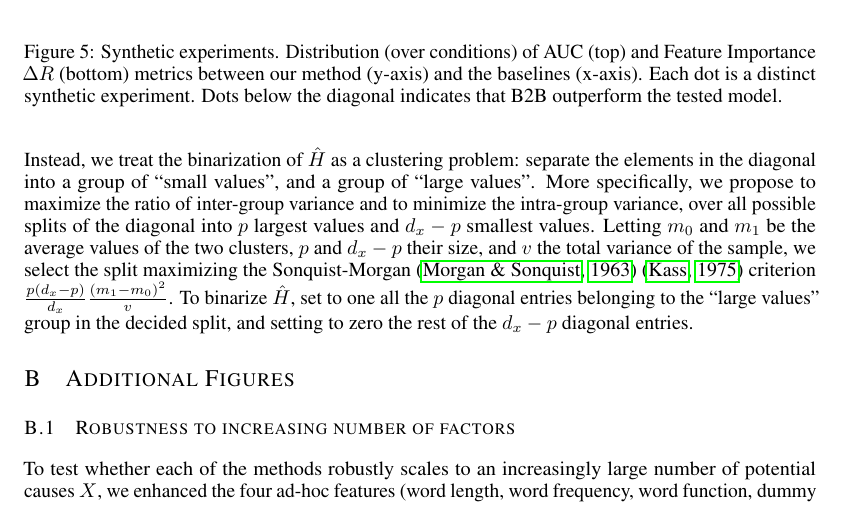
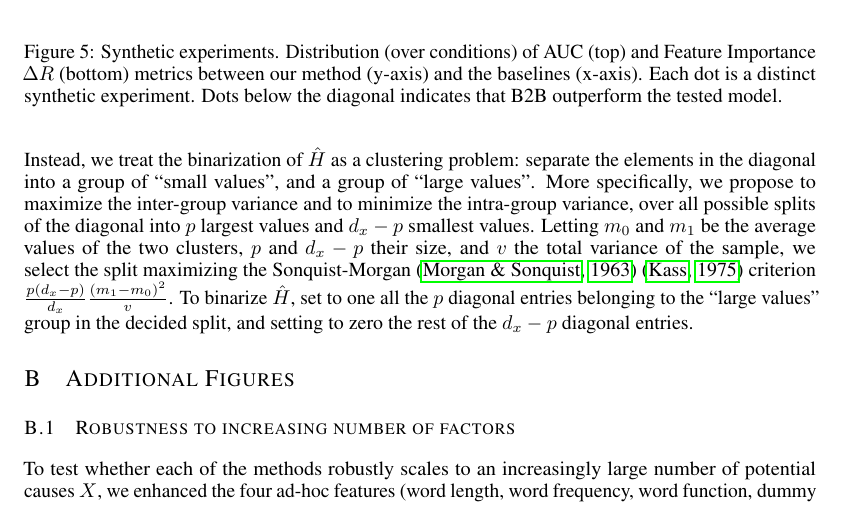
Before and after one commit to kingjr/b2b, a LaTeX paper (paper/paper.tex, which reads paper/appendix.tex): part of page 15 of 17, cut so that both start at the same text. Compiled offline with pdfLaTeX.

Commit message:
small fixes

```diff
--- a/paper/appendix.tex
+++ b/paper/appendix.tex
@@ -149,7 +149,7 @@ For the Backward Model, feature importance cannot be assessed because there is n
 
 Back to back regression provides us with $Diag(\hat{H})$, a vector of real numbers that estimate the causal influence of features in $X$. In order to derive the true causal influence matrix $E$ , a binary matrix, we need to binarize  $\hat{H}$, i.e. test each feature for equality with zero. In regression analysis, the traditional approach to this problem employs a $t$-test to check whether the regression coefficients differ from zero \citep{student1908probable}. This test will not succeed here: $\hat{H}$ is obtained from a double regression with regularization, and will not follow the t-distribution.
 
-Instead, we treat the binarization of $\hat{H}$ as a clustering problem: separate the elements in the diagonal into a group of ``small values'', and a group of ``large values''. More specifically, we propose to maximize the ratio of inter-group variance and to minimize the intra-group variance, over all possible splits of the diagonal into $p$ largest values and $d_x-p$ smallest values.
+Instead, we treat the binarization of $\hat{H}$ as a clustering problem: separate the elements in the diagonal into a group of ``small values'', and a group of ``large values''. More specifically, we propose to maximize the inter-group variance and to minimize the intra-group variance, over all possible splits of the diagonal into $p$ largest values and $d_x-p$ smallest values.
 %
 Letting $m_0$ and $m_1$ be the average values of the two clusters, $p$ and $d_x-p$ their size, and $v$ the total variance of the sample, we select the split maximizing the Sonquist-Morgan \citep{sonquist_morgan} \citep{kass75} criterion $\frac{p(d_x-p)}{d_x} \frac{(m_1 - m_0)^2}{v}$.
 %
```
